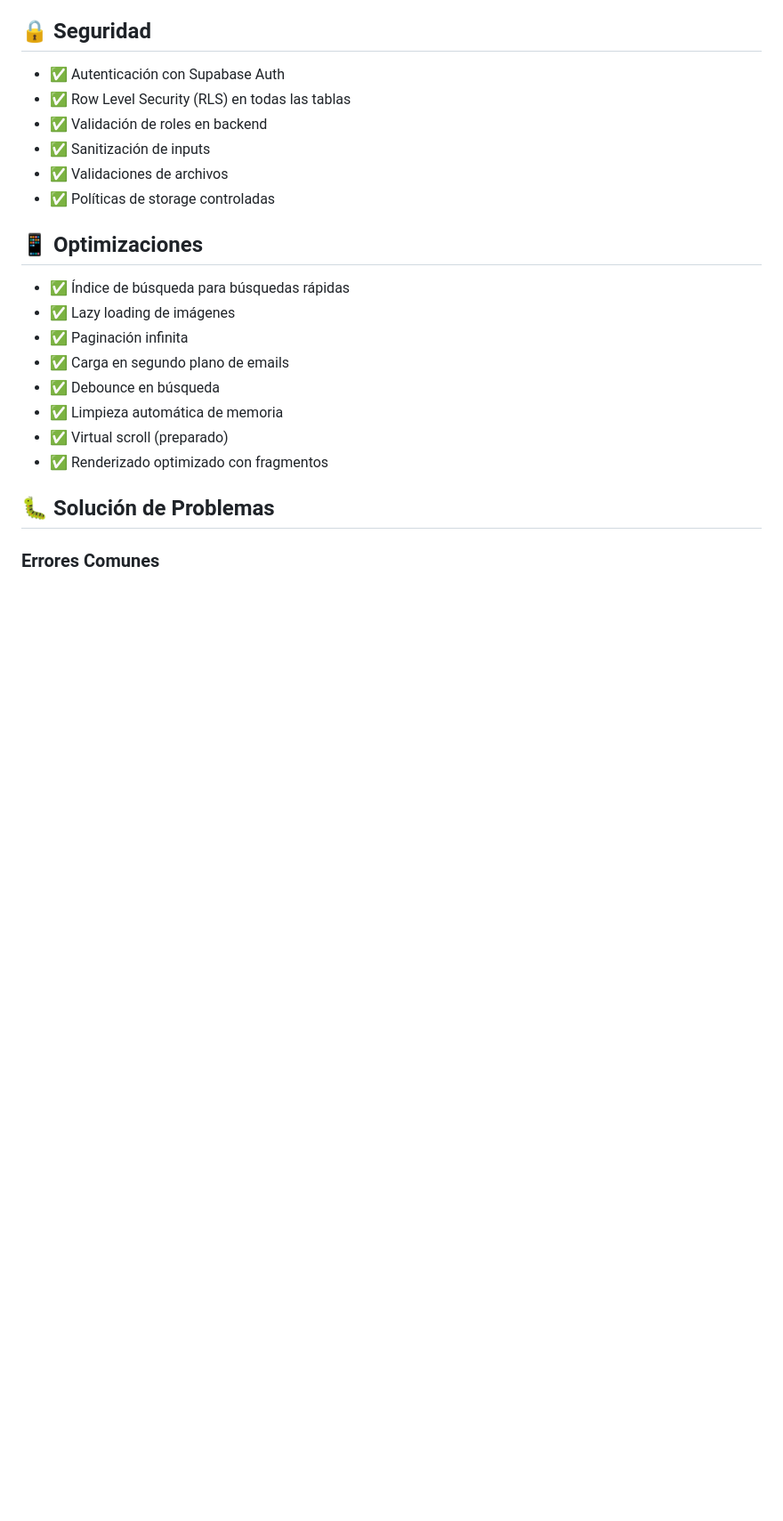
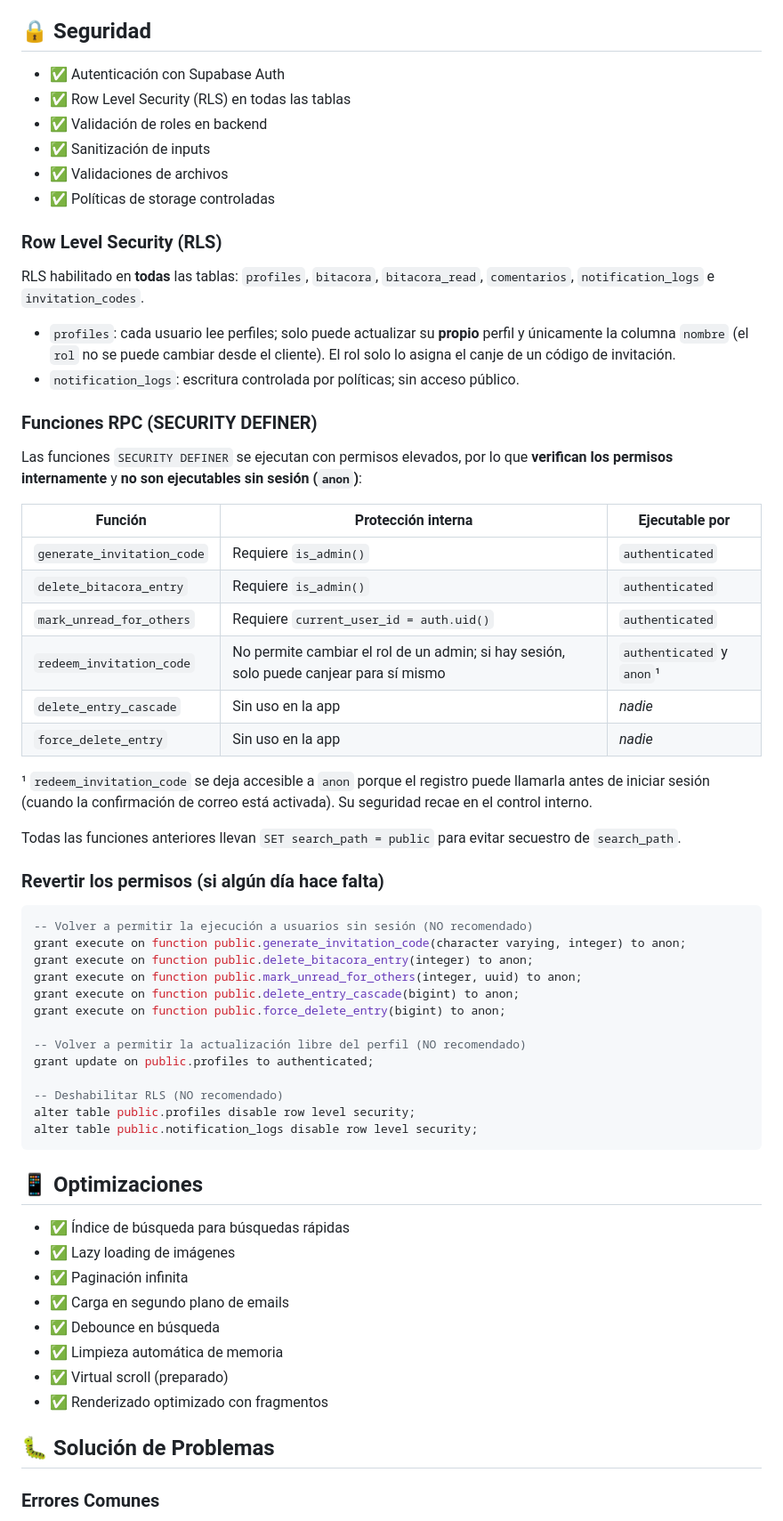
Before and after one commit to yoel1989/proyecto-bitacora, a Markdown page: README.md, the part around the change. Shown at 89% size. Drawn GitHub-style; blank space fills up the shorter version.

Commit message:
README: documentar seguridad (RLS, proteccion de funciones RPC y como revertir)

````diff
--- a/README.md
+++ b/README.md
@@ -306,6 +306,55 @@ PROYECTO BITACORA/
 - ✅ Validaciones de archivos
 - ✅ Políticas de storage controladas
 
+### Row Level Security (RLS)
+
+RLS habilitado en **todas** las tablas: `profiles`, `bitacora`, `bitacora_read`, `comentarios`,
+`notification_logs` e `invitation_codes`.
+
+- `profiles`: cada usuario lee perfiles; solo puede actualizar su **propio** perfil y únicamente
+  la columna `nombre` (el `rol` no se puede cambiar desde el cliente). El rol solo lo asigna el
+  canje de un código de invitación.
+- `notification_logs`: escritura controlada por políticas; sin acceso público.
+
+### Funciones RPC (SECURITY DEFINER)
+
+Las funciones `SECURITY DEFINER` se ejecutan con permisos elevados, por lo que **verifican los
+permisos internamente** y **no son ejecutables sin sesión (`anon`)**:
+
+| Función | Protección interna | Ejecutable por |
+|---|---|---|
+| `generate_invitation_code` | Requiere `is_admin()` | `authenticated` |
+| `delete_bitacora_entry` | Requiere `is_admin()` | `authenticated` |
+| `mark_unread_for_others` | Requiere `current_user_id = auth.uid()` | `authenticated` |
+| `redeem_invitation_code` | No permite cambiar el rol de un admin; si hay sesión, solo puede canjear para sí mismo | `authenticated` y `anon`¹ |
+| `delete_entry_cascade` | Sin uso en la app | *nadie* |
+| `force_delete_entry` | Sin uso en la app | *nadie* |
+
+¹ `redeem_invitation_code` se deja accesible a `anon` porque el registro puede llamarla antes de
+iniciar sesión (cuando la confirmación de correo está activada). Su seguridad recae en el control
+interno.
+
+Todas las funciones anteriores llevan `SET search_path = public` para evitar secuestro de
+`search_path`.
+
+### Revertir los permisos (si algún día hace falta)
+
+```sql
+-- Volver a permitir la ejecución a usuarios sin sesión (NO recomendado)
+grant execute on function public.generate_invitation_code(character varying, integer) to anon;
+grant execute on function public.delete_bitacora_entry(integer) to anon;
+grant execute on function public.mark_unread_for_others(integer, uuid) to anon;
+grant execute on function public.delete_entry_cascade(bigint) to anon;
+grant execute on function public.force_delete_entry(bigint) to anon;
+
+-- Volver a permitir la actualización libre del perfil (NO recomendado)
+grant update on public.profiles to authenticated;
+
+-- Deshabilitar RLS (NO recomendado)
+alter table public.profiles disable row level security;
+alter table public.notification_logs disable row level security;
+```
+
 ## 📱 Optimizaciones
 
 - ✅ Índice de búsqueda para búsquedas rápidas
````
